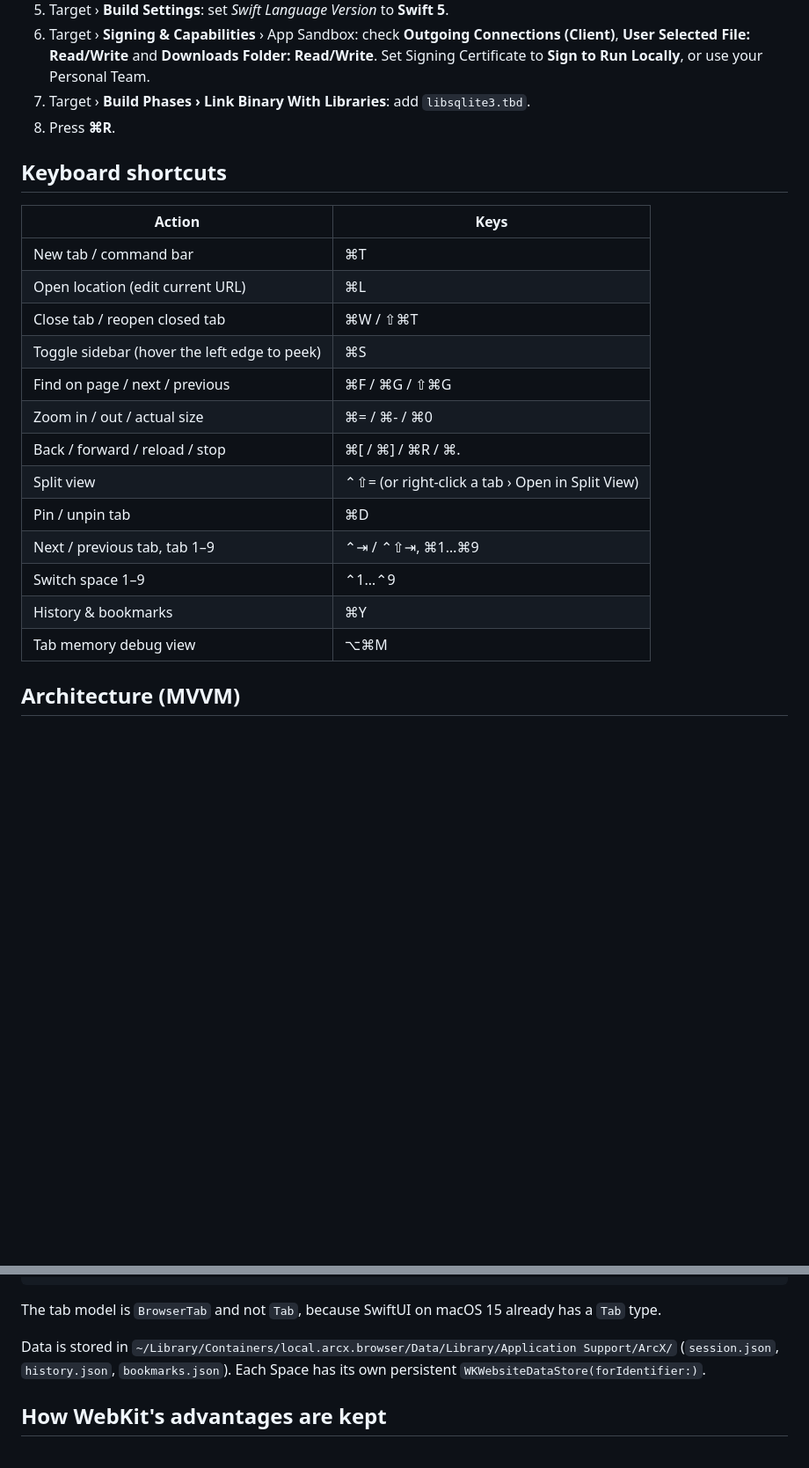
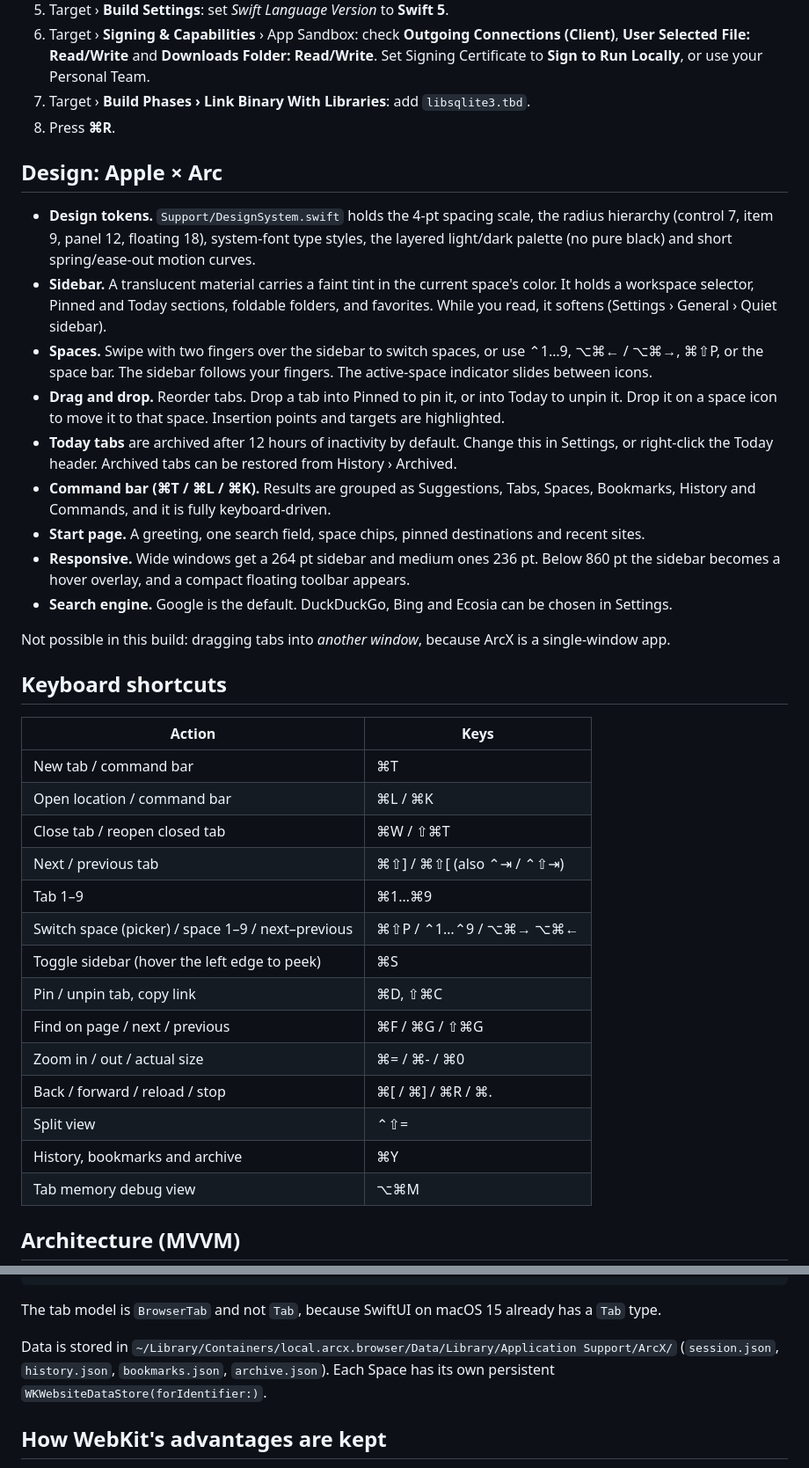
Before and after one commit to Vihaancoding/chess-with-friends, a Markdown page: arcxswift/README.md, 2 parts joined by grey strips. Shown at 88% size. Drawn GitHub-style; blank space fills up the shorter version.

Commit message:
ArcX: document redesign, shortcuts and search engine
Co-Authored-By: Claude Opus 5.5 <noreply@anthropic.com>
Claude-Session: https://claude.ai/code/session_01N31M85yTcpgsLTM128ZGSP

```diff
--- a/arcxswift/README.md
+++ b/arcxswift/README.md
@@ -39,22 +39,46 @@ your free *Personal Team* (Xcode › Settings › Accounts › add your Apple ID
 7. Target › **Build Phases › Link Binary With Libraries**: add `libsqlite3.tbd`.
 8. Press **⌘R**.
 
+## Design: Apple × Arc
+
+* **Design tokens.** `Support/DesignSystem.swift` holds the 4-pt spacing scale, the radius hierarchy
+  (control 7, item 9, panel 12, floating 18), system-font type styles, the layered light/dark palette
+  (no pure black) and short spring/ease-out motion curves.
+* **Sidebar.** A translucent material carries a faint tint in the current space's color. It holds a
+  workspace selector, Pinned and Today sections, foldable folders, and favorites. While you read, it
+  softens (Settings › General › Quiet sidebar).
+* **Spaces.** Swipe with two fingers over the sidebar to switch spaces, or use ⌃1…9, ⌥⌘← / ⌥⌘→,
+  ⌘⇧P, or the space bar. The sidebar follows your fingers. The active-space indicator slides between icons.
+* **Drag and drop.** Reorder tabs. Drop a tab into Pinned to pin it, or into Today to unpin it.
+  Drop it on a space icon to move it to that space. Insertion points and targets are highlighted.
+* **Today tabs** are archived after 12 hours of inactivity by default. Change this in Settings, or
+  right-click the Today header. Archived tabs can be restored from History › Archived.
+* **Command bar (⌘T / ⌘L / ⌘K).** Results are grouped as Suggestions, Tabs, Spaces, Bookmarks,
+  History and Commands, and it is fully keyboard-driven.
+* **Start page.** A greeting, one search field, space chips, pinned destinations and recent sites.
+* **Responsive.** Wide windows get a 264 pt sidebar and medium ones 236 pt. Below 860 pt the sidebar
+  becomes a hover overlay, and a compact floating toolbar appears.
+* **Search engine.** Google is the default. DuckDuckGo, Bing and Ecosia can be chosen in Settings.
+
+Not possible in this build: dragging tabs into *another window*, because ArcX is a single-window app.
+
 ## Keyboard shortcuts
 
 | Action | Keys |
 | --- | --- |
 | New tab / command bar | ⌘T |
-| Open location (edit current URL) | ⌘L |
+| Open location / command bar | ⌘L / ⌘K |
 | Close tab / reopen closed tab | ⌘W / ⇧⌘T |
+| Next / previous tab | ⌘⇧] / ⌘⇧[ (also ⌃⇥ / ⌃⇧⇥) |
+| Tab 1–9 | ⌘1…⌘9 |
+| Switch space (picker) / space 1–9 / next–previous | ⌘⇧P / ⌃1…⌃9 / ⌥⌘→ ⌥⌘← |
 | Toggle sidebar (hover the left edge to peek) | ⌘S |
+| Pin / unpin tab, copy link | ⌘D, ⇧⌘C |
 | Find on page / next / previous | ⌘F / ⌘G / ⇧⌘G |
 | Zoom in / out / actual size | ⌘= / ⌘- / ⌘0 |
 | Back / forward / reload / stop | ⌘[ / ⌘] / ⌘R / ⌘. |
-| Split view | ⌃⇧= (or right-click a tab › Open in Split View) |
-| Pin / unpin tab | ⌘D |
-| Next / previous tab, tab 1–9 | ⌃⇥ / ⌃⇧⇥, ⌘1…⌘9 |
-| Switch space 1–9 | ⌃1…⌃9 |
-| History & bookmarks | ⌘Y |
+| Split view | ⌃⇧= |
+| History, bookmarks and archive | ⌘Y |
 | Tab memory debug view | ⌥⌘M |
 
 ## Architecture (MVVM)
@@ -75,7 +99,7 @@ ArcX/
 The tab model is `BrowserTab` and not `Tab`, because SwiftUI on macOS 15 already has a `Tab` type.
 
 Data is stored in `~/Library/Containers/local.arcx.browser/Data/Library/Application Support/ArcX/`
-(`session.json`, `history.json`, `bookmarks.json`). Each Space has its own persistent
+(`session.json`, `history.json`, `bookmarks.json`, `archive.json`). Each Space has its own persistent
 `WKWebsiteDataStore(forIdentifier:)`.
 
 ## How WebKit's advantages are kept
```
